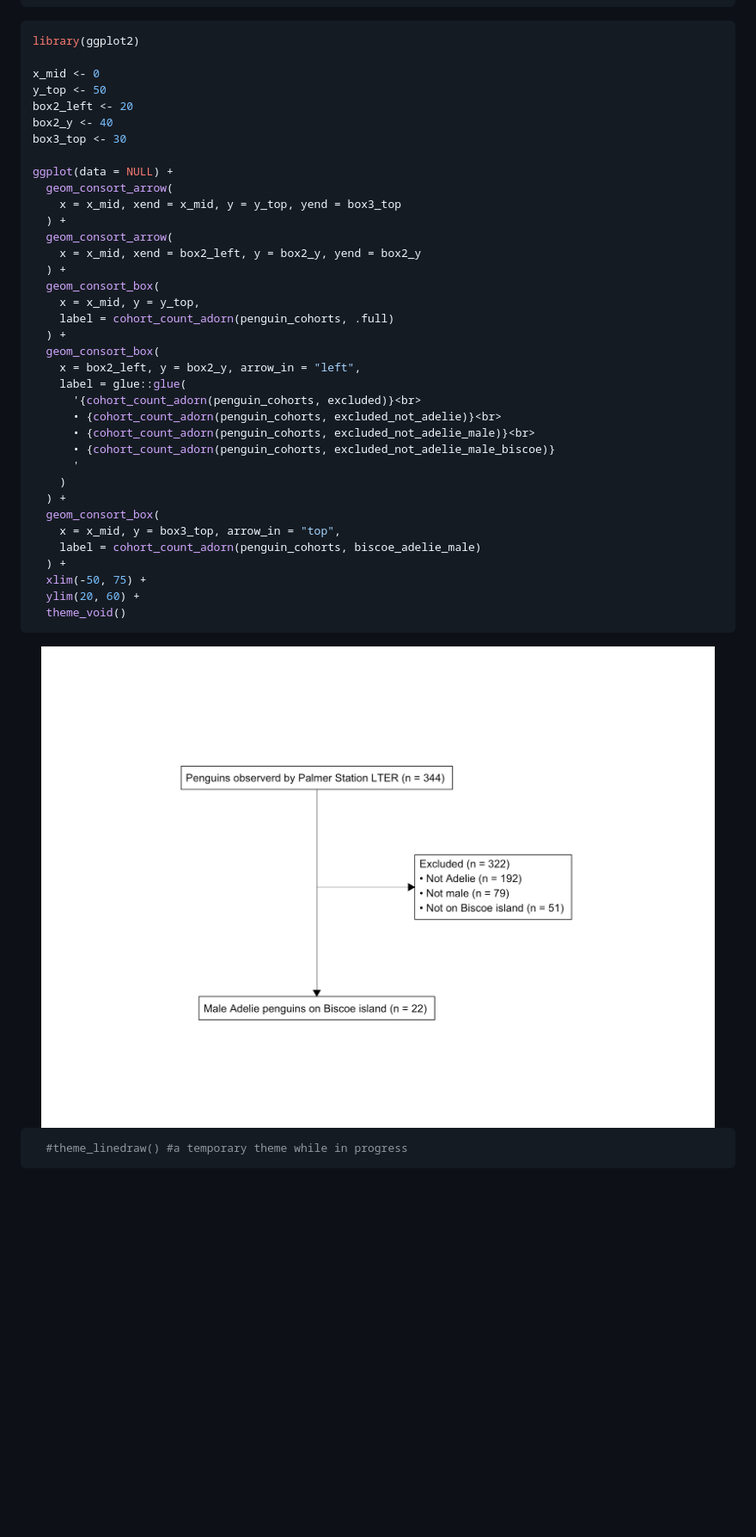
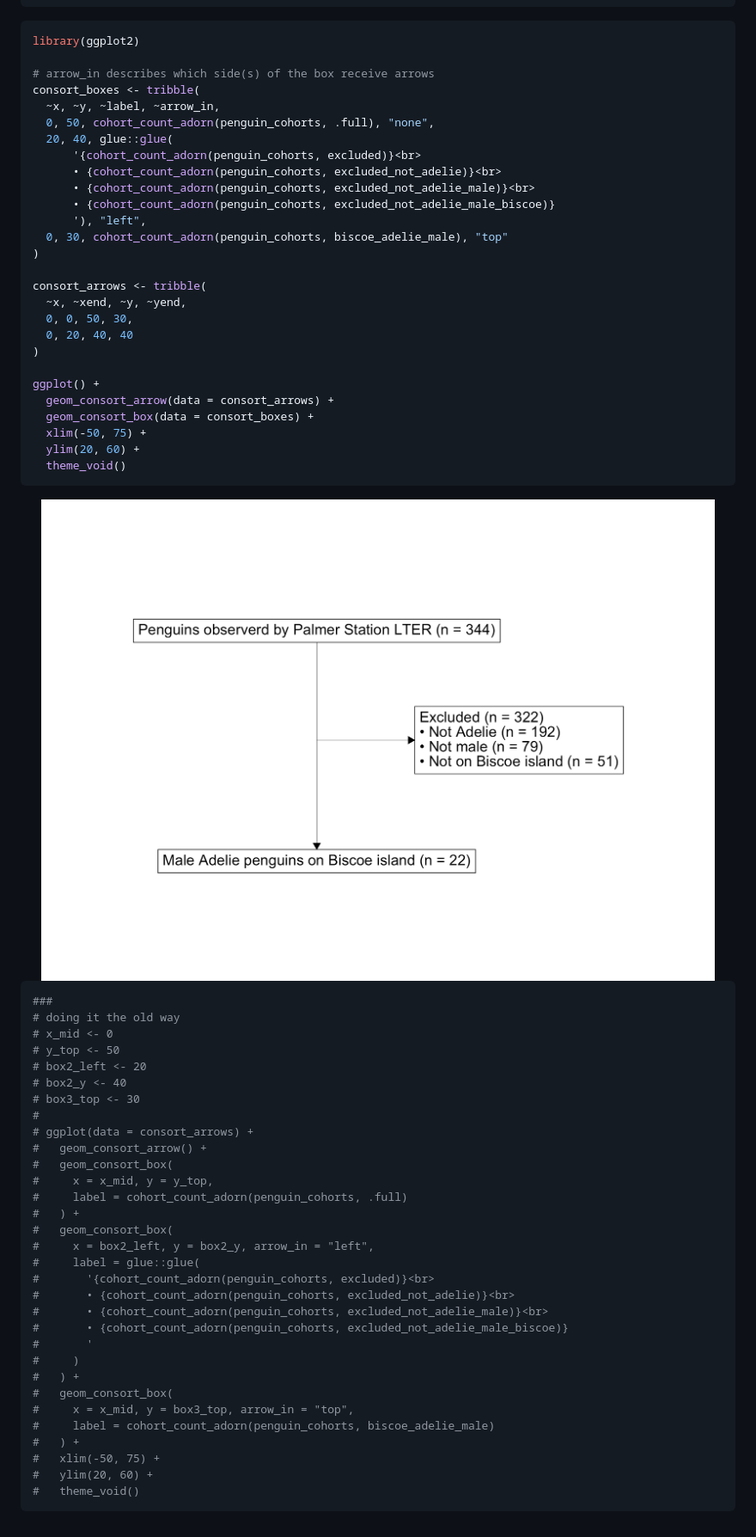
Before and after one commit to tgerke/ggconsort, a Markdown page: README.md, the part around the change. Shown: that part at 86% size. GitHub-like rendering; pictures changed too: man/figures/README-example-consort-1.png; blank space fills up the shorter version.

Commit message:
refactor geoms to accept consort location data

````diff
--- a/README.md
+++ b/README.md
@@ -74,37 +74,28 @@ penguin_cohorts <-
 ``` r
 library(ggplot2)
 
-x_mid <- 0
-y_top <- 50
-box2_left <- 20
-box2_y <- 40
-box3_top <- 30
-
-ggplot(data = NULL) +
-  geom_consort_arrow(
-    x = x_mid, xend = x_mid, y = y_top, yend = box3_top
-  ) +
-  geom_consort_arrow(
-    x = x_mid, xend = box2_left, y = box2_y, yend = box2_y
-  ) +
-  geom_consort_box(
-    x = x_mid, y = y_top,
-    label = cohort_count_adorn(penguin_cohorts, .full)
-  ) +
-  geom_consort_box(
-    x = box2_left, y = box2_y, arrow_in = "left",
-    label = glue::glue(
+# arrow_in describes which side(s) of the box receive arrows
+consort_boxes <- tribble(
+  ~x, ~y, ~label, ~arrow_in,
+  0, 50, cohort_count_adorn(penguin_cohorts, .full), "none",
+  20, 40, glue::glue(
       '{cohort_count_adorn(penguin_cohorts, excluded)}<br>
       • {cohort_count_adorn(penguin_cohorts, excluded_not_adelie)}<br>
       • {cohort_count_adorn(penguin_cohorts, excluded_not_adelie_male)}<br>
       • {cohort_count_adorn(penguin_cohorts, excluded_not_adelie_male_biscoe)}
-      '
-    )
-  ) +
-  geom_consort_box(
-    x = x_mid, y = box3_top, arrow_in = "top",
-    label = cohort_count_adorn(penguin_cohorts, biscoe_adelie_male)
-  ) +
+      '), "left",
+  0, 30, cohort_count_adorn(penguin_cohorts, biscoe_adelie_male), "top"
+)
+
+consort_arrows <- tribble(
+  ~x, ~xend, ~y, ~yend,
+  0, 0, 50, 30,
+  0, 20, 40, 40
+)
+
+ggplot() +
+  geom_consort_arrow(data = consort_arrows) +
+  geom_consort_box(data = consort_boxes) +
   xlim(-50, 75) +
   ylim(20, 60) +
   theme_void()
@@ -113,5 +104,35 @@ ggplot(data = NULL) +
 <img src="man/figures/README-example-consort-1.png" width="100%" />
 
 ``` r
-  #theme_linedraw() #a temporary theme while in progress
+###
+# doing it the old way
+# x_mid <- 0
+# y_top <- 50
+# box2_left <- 20
+# box2_y <- 40
+# box3_top <- 30
+#
+# ggplot(data = consort_arrows) +
+#   geom_consort_arrow() +
+#   geom_consort_box(
+#     x = x_mid, y = y_top,
+#     label = cohort_count_adorn(penguin_cohorts, .full)
+#   ) +
+#   geom_consort_box(
+#     x = box2_left, y = box2_y, arrow_in = "left",
+#     label = glue::glue(
+#       '{cohort_count_adorn(penguin_cohorts, excluded)}<br>
+#       • {cohort_count_adorn(penguin_cohorts, excluded_not_adelie)}<br>
+#       • {cohort_count_adorn(penguin_cohorts, excluded_not_adelie_male)}<br>
+#       • {cohort_count_adorn(penguin_cohorts, excluded_not_adelie_male_biscoe)}
+#       '
+#     )
+#   ) +
+#   geom_consort_box(
+#     x = x_mid, y = box3_top, arrow_in = "top",
+#     label = cohort_count_adorn(penguin_cohorts, biscoe_adelie_male)
+#   ) +
+#   xlim(-50, 75) +
+#   ylim(20, 60) +
+#   theme_void()
 ```
````
Also changed, not shown: 3 other files.
